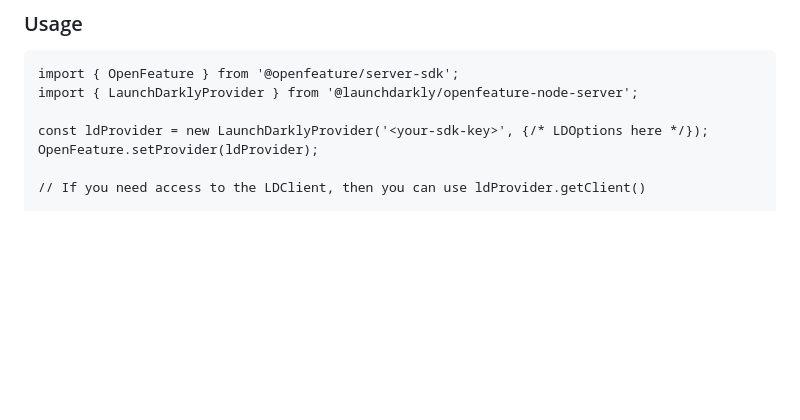
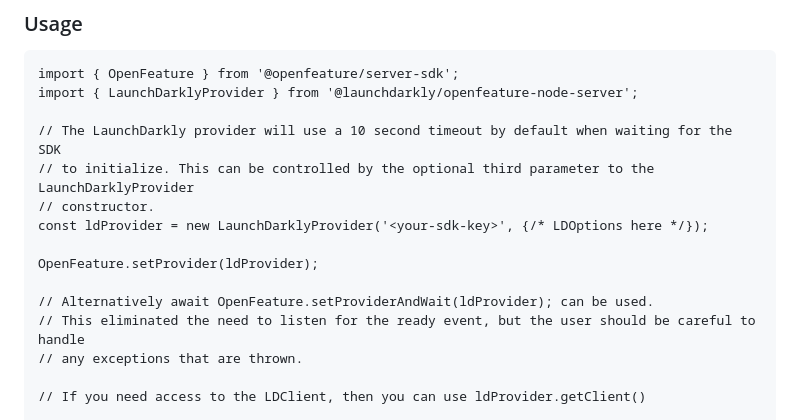
Before and after one commit to launchdarkly/openfeature-node-server, a Markdown page: README.md, the part around the change. Drawn GitHub-style; blank space fills up the shorter version.

Commit message:
Add more readme documentation.

```diff
--- a/README.md
+++ b/README.md
@@ -31,8 +31,16 @@ npm install @launchdarkly/openfeature-node-server
 import { OpenFeature } from '@openfeature/server-sdk';
 import { LaunchDarklyProvider } from '@launchdarkly/openfeature-node-server';
 
+// The LaunchDarkly provider will use a 10 second timeout by default when waiting for the SDK
+// to initialize. This can be controlled by the optional third parameter to the LaunchDarklyProvider
+// constructor.
 const ldProvider = new LaunchDarklyProvider('<your-sdk-key>', {/* LDOptions here */});
+
 OpenFeature.setProvider(ldProvider);
+
+// Alternatively await OpenFeature.setProviderAndWait(ldProvider); can be used.
+// This eliminated the need to listen for the ready event, but the user should be careful to handle
+// any exceptions that are thrown.
 
 // If you need access to the LDClient, then you can use ldProvider.getClient()
 
```
